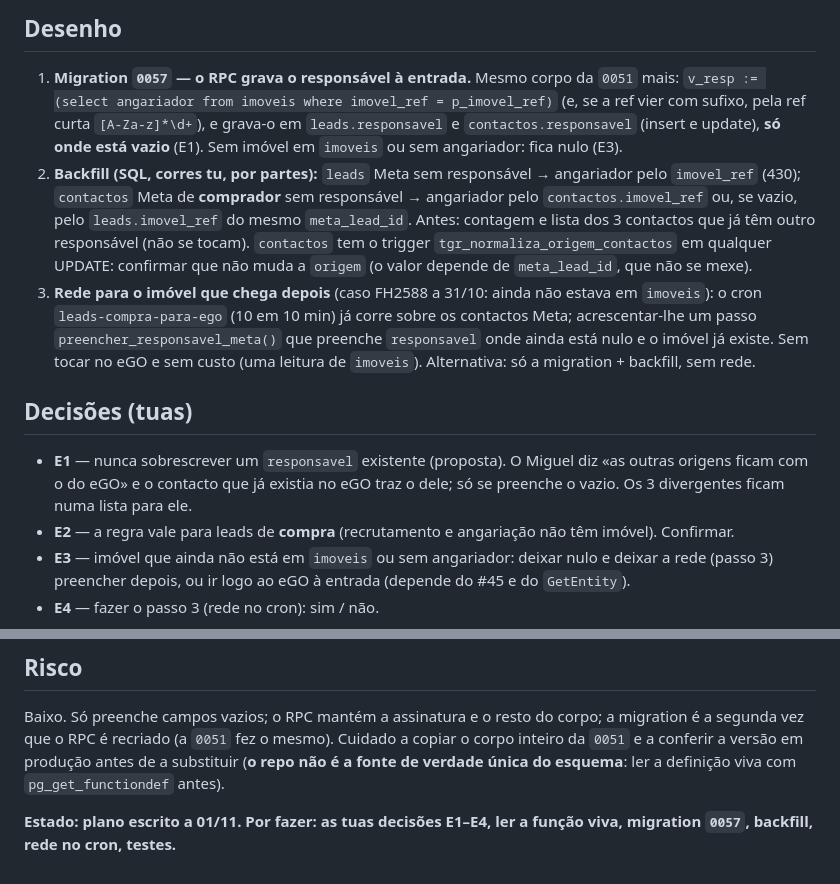
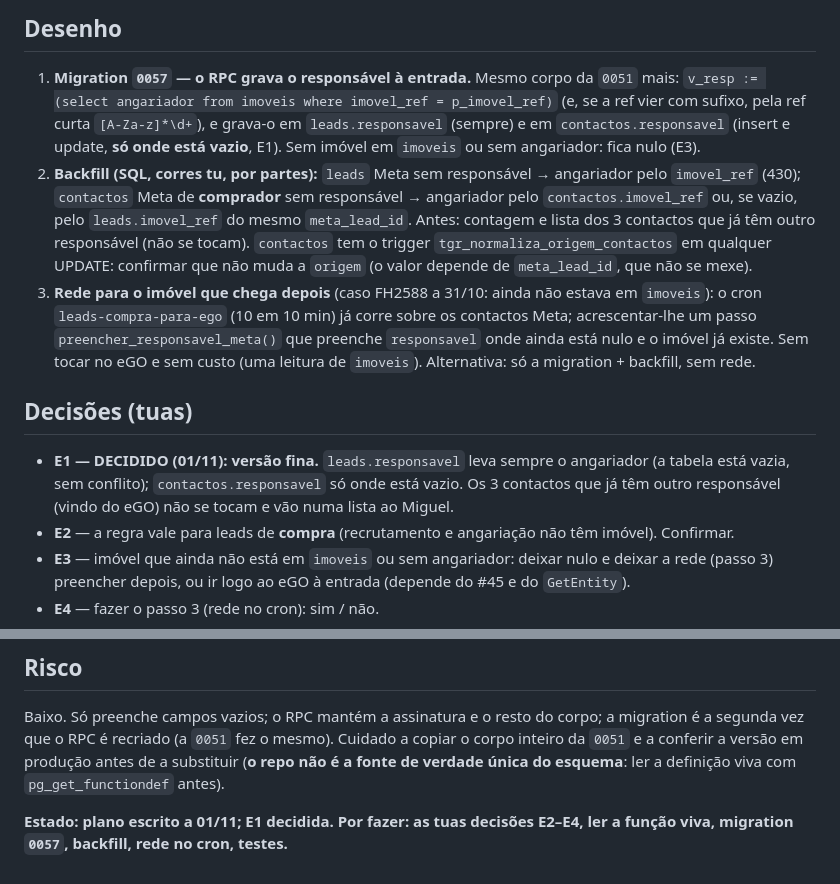
Before and after one commit to imogermano-dotcom/figueirahome_agentOS, a Markdown page: docs/fases/responsavel-leads-meta-plano.md, 2 parts joined by grey strips. Drawn GitHub-style.

Commit message:
docs: E1 decidida no plano do responsável nas leads Meta
Co-Authored-By: Claude Sonnet 5.5 <noreply@anthropic.com>
Claude-Session: https://claude.ai/code/session_014nSpFfFkLQVc847DXCa8cq

```diff
--- a/docs/fases/responsavel-leads-meta-plano.md
+++ b/docs/fases/responsavel-leads-meta-plano.md
@@ -24,7 +24,7 @@ Não olha para `imoveis` nem grava `responsavel`. O n8n chama este RPC e não pr
 
 ## Desenho
 1. **Migration `0057` — o RPC grava o responsável à entrada.** Mesmo corpo da `0051` mais: `v_resp := (select angariador from imoveis where imovel_ref = p_imovel_ref)`
-   (e, se a ref vier com sufixo, pela ref curta `[A-Za-z]*\d+`), e grava-o em `leads.responsavel` e `contactos.responsavel` (insert e update), **só onde está vazio** (E1).
+   (e, se a ref vier com sufixo, pela ref curta `[A-Za-z]*\d+`), e grava-o em `leads.responsavel` (sempre) e em `contactos.responsavel` (insert e update, **só onde está vazio**, E1).
    Sem imóvel em `imoveis` ou sem angariador: fica nulo (E3).
 2. **Backfill (SQL, corres tu, por partes):** `leads` Meta sem responsável → angariador pelo `imovel_ref` (430); `contactos` Meta de **comprador** sem responsável → angariador pelo
    `contactos.imovel_ref` ou, se vazio, pelo `leads.imovel_ref` do mesmo `meta_lead_id`. Antes: contagem e lista dos 3 contactos que já têm outro responsável (não se tocam).
@@ -33,7 +33,7 @@ Não olha para `imoveis` nem grava `responsavel`. O n8n chama este RPC e não pr
    `preencher_responsavel_meta()` que preenche `responsavel` onde ainda está nulo e o imóvel já existe. Sem tocar no eGO e sem custo (uma leitura de `imoveis`). Alternativa: só a migration + backfill, sem rede.
 
 ## Decisões (tuas)
-- **E1** — nunca sobrescrever um `responsavel` existente (proposta). O Miguel diz «as outras origens ficam com o do eGO» e o contacto que já existia no eGO traz o dele; só se preenche o vazio. Os 3 divergentes ficam numa lista para ele.
+- **E1 — DECIDIDO (01/11): versão fina.** `leads.responsavel` leva sempre o angariador (a tabela está vazia, sem conflito); `contactos.responsavel` só onde está vazio. Os 3 contactos que já têm outro responsável (vindo do eGO) não se tocam e vão numa lista ao Miguel.
 - **E2** — a regra vale para leads de **compra** (recrutamento e angariação não têm imóvel). Confirmar.
 - **E3** — imóvel que ainda não está em `imoveis` ou sem angariador: deixar nulo e deixar a rede (passo 3) preencher depois, ou ir logo ao eGO à entrada (depende do #45 e do `GetEntity`).
 - **E4** — fazer o passo 3 (rede no cron): sim / não.
@@ -46,4 +46,4 @@ Não olha para `imoveis` nem grava `responsavel`. O n8n chama este RPC e não pr
 Baixo. Só preenche campos vazios; o RPC mantém a assinatura e o resto do corpo; a migration é a segunda vez que o RPC é recriado (a `0051` fez o mesmo). Cuidado a copiar o corpo inteiro da `0051` e a conferir a versão em produção antes de a substituir
 (**o repo não é a fonte de verdade única do esquema**: ler a definição viva com `pg_get_functiondef` antes).
 
-**Estado: plano escrito a 01/11. Por fazer: as tuas decisões E1–E4, ler a função viva, migration `0057`, backfill, rede no cron, testes.**
+**Estado: plano escrito a 01/11; E1 decidida. Por fazer: as tuas decisões E2–E4, ler a função viva, migration `0057`, backfill, rede no cron, testes.**
```
